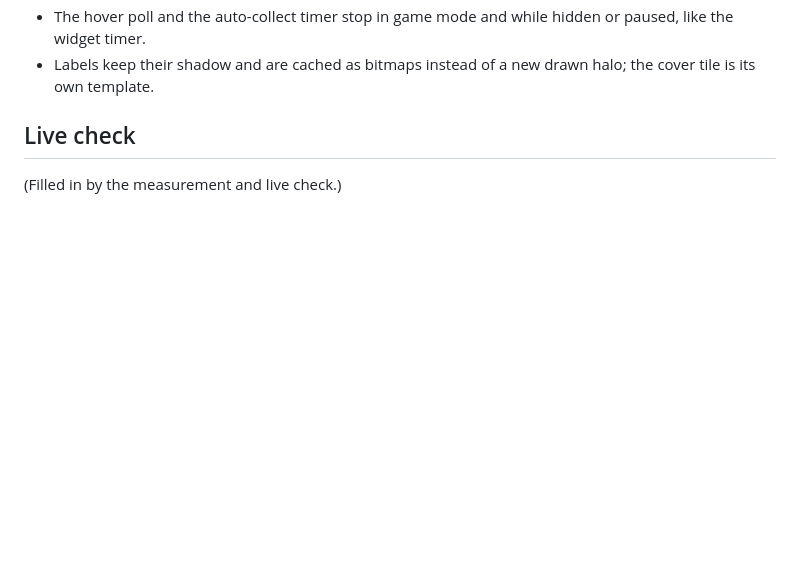
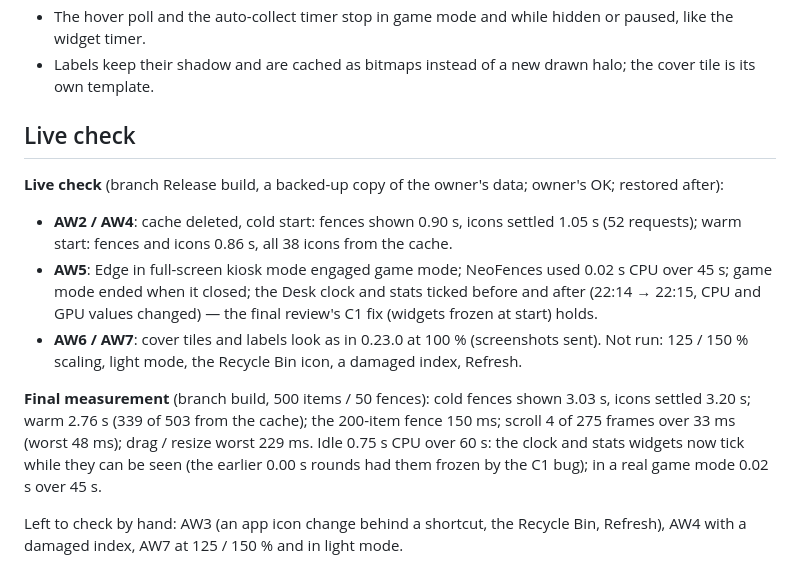
Before and after one commit to CipherSnowden/neo-fences, a Markdown page: docs/research/m37-performance-at-scale.md, the part around the change. Drawn GitHub-style; blank space fills up the shorter version.

Commit message:
docs: added the M37 measurement and live check results

```diff
--- a/docs/research/m37-performance-at-scale.md
+++ b/docs/research/m37-performance-at-scale.md
@@ -56,4 +56,20 @@ covering window" (0.00–1.16 s). Game mode is checked in the live check with a
 
 ## Live check
 
-(Filled in by the measurement and live check.)
+**Live check** (branch Release build, a backed-up copy of the owner's data; owner's OK; restored after):
+
+- **AW2 / AW4**: cache deleted, cold start: fences shown 0.90 s, icons settled 1.05 s (52 requests); warm start: fences and
+  icons 0.86 s, all 38 icons from the cache.
+- **AW5**: Edge in full-screen kiosk mode engaged game mode; NeoFences used 0.02 s CPU over 45 s; game mode ended when it
+  closed; the Desk clock and stats ticked before and after (22:14 → 22:15, CPU and GPU values changed) — the final review's
+  C1 fix (widgets frozen at start) holds.
+- **AW6 / AW7**: cover tiles and labels look as in 0.23.0 at 100 % (screenshots sent). Not run: 125 / 150 % scaling,
+  light mode, the Recycle Bin icon, a damaged index, Refresh.
+
+**Final measurement** (branch build, 500 items / 50 fences): cold fences shown 3.03 s, icons settled 3.20 s; warm 2.76 s
+(339 of 503 from the cache); the 200-item fence 150 ms; scroll 4 of 275 frames over 33 ms (worst 48 ms); drag / resize
+worst 229 ms. Idle 0.75 s CPU over 60 s: the clock and stats widgets now tick while they can be seen (the earlier 0.00 s
+rounds had them frozen by the C1 bug); in a real game mode 0.02 s over 45 s.
+
+Left to check by hand: AW3 (an app icon change behind a shortcut, the Recycle Bin, Refresh), AW4 with a damaged index,
+AW7 at 125 / 150 % and in light mode.
```
